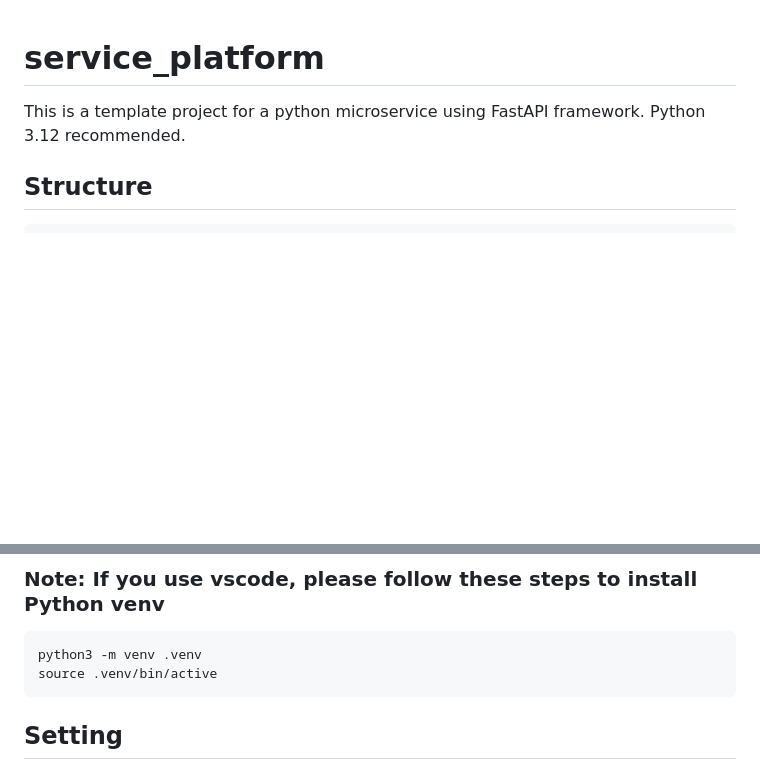
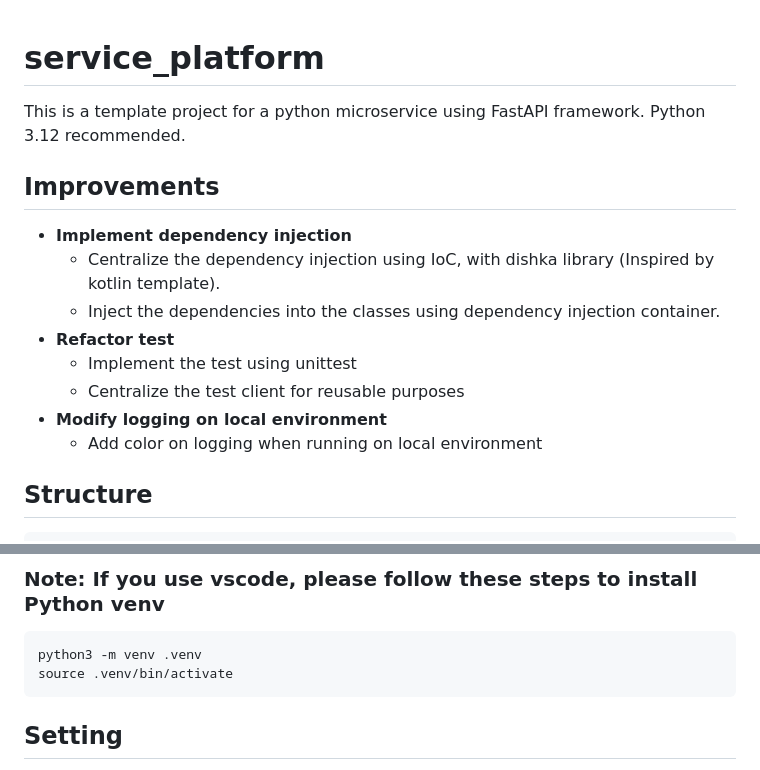
Before and after one commit to spartan-phupham/hackathon-dishka, a Markdown page: README.md, 2 parts joined by grey strips. GitHub-like rendering; blank space fills up the shorter version.

````diff
--- a/README.md
+++ b/README.md
@@ -3,6 +3,16 @@
 This is a template project for a python microservice using FastAPI framework.
 Python 3.12 recommended.
 
+## Improvements
+
+- **Implement dependency injection**
+  - Centralize the dependency injection using IoC, with dishka library (Inspired by kotlin template).
+  - Inject the dependencies into the classes using dependency injection container.
+- **Refactor test**
+  - Implement the test using unittest
+  - Centralize the test client for reusable purposes
+- **Modify logging on local environment**
+  - Add color on logging when running on local environment
 ## Structure
 
 ```shell
@@ -56,7 +66,7 @@ Python 3.12 recommended.
 
 ```shell
 python3 -m venv .venv
-source .venv/bin/active
+source .venv/bin/activate
 ```
 
 ## Setting
````
